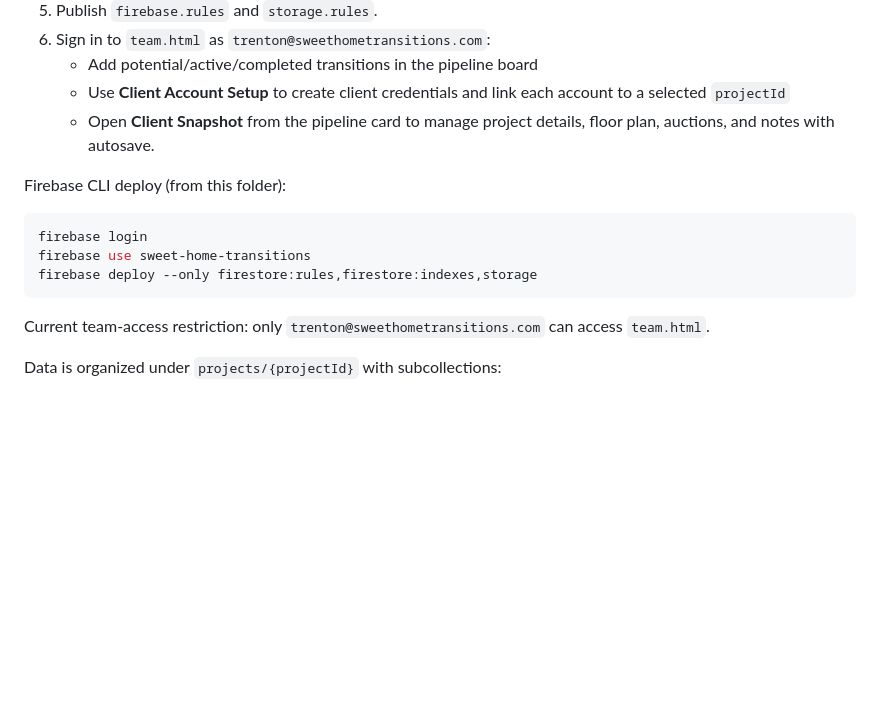
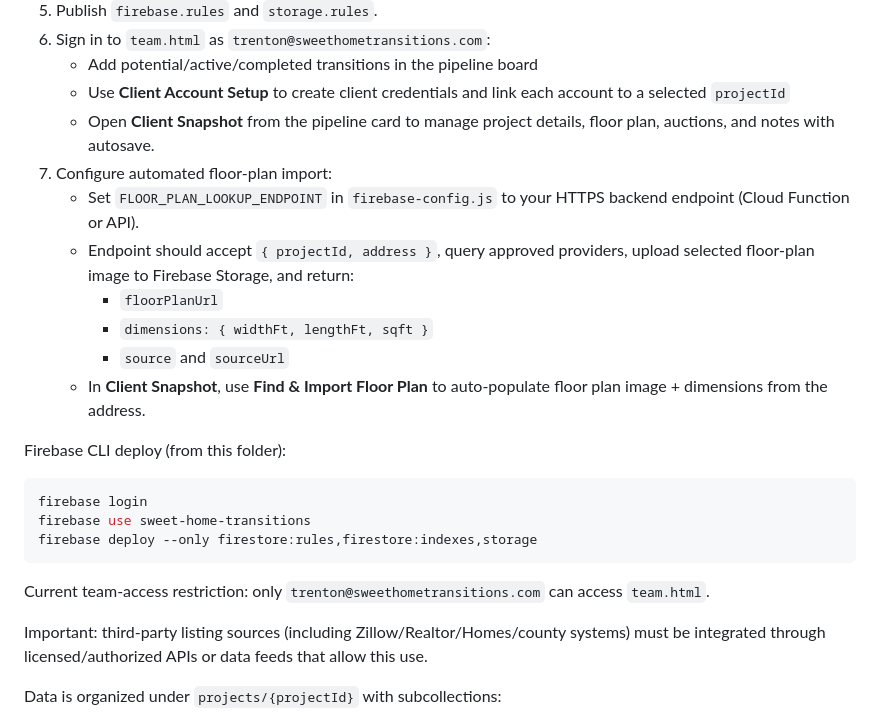
Before and after one commit to lotrentonlawrence-oss/managemoving, a Markdown page: README.md, the part around the change. GitHub-like rendering; blank space fills up the shorter version.

Commit message:
Add address-based floor plan import workflow

```diff
--- a/README.md
+++ b/README.md
@@ -61,6 +61,16 @@ constant in `script.js`.
      account to a selected `projectId`
    - Open **Client Snapshot** from the pipeline card to manage project details,
      floor plan, auctions, and notes with autosave.
+7. Configure automated floor-plan import:
+   - Set `FLOOR_PLAN_LOOKUP_ENDPOINT` in `firebase-config.js` to your HTTPS
+     backend endpoint (Cloud Function or API).
+   - Endpoint should accept `{ projectId, address }`, query approved providers,
+     upload selected floor-plan image to Firebase Storage, and return:
+     - `floorPlanUrl`
+     - `dimensions: { widthFt, lengthFt, sqft }`
+     - `source` and `sourceUrl`
+   - In **Client Snapshot**, use **Find & Import Floor Plan** to auto-populate
+     floor plan image + dimensions from the address.
 
 Firebase CLI deploy (from this folder):
 
@@ -73,6 +83,10 @@ firebase deploy --only firestore:rules,firestore:indexes,storage
 Current team-access restriction: only `trenton@sweethometransitions.com`
 can access `team.html`.
 
+Important: third-party listing sources (including Zillow/Realtor/Homes/county
+systems) must be integrated through licensed/authorized APIs or data feeds
+that allow this use.
+
 Data is organized under `projects/{projectId}` with subcollections:
 - `floorPlanItems` (for draggable item placements)
 - `auctionItems` (for sold/unsold tracking and amounts)
```
